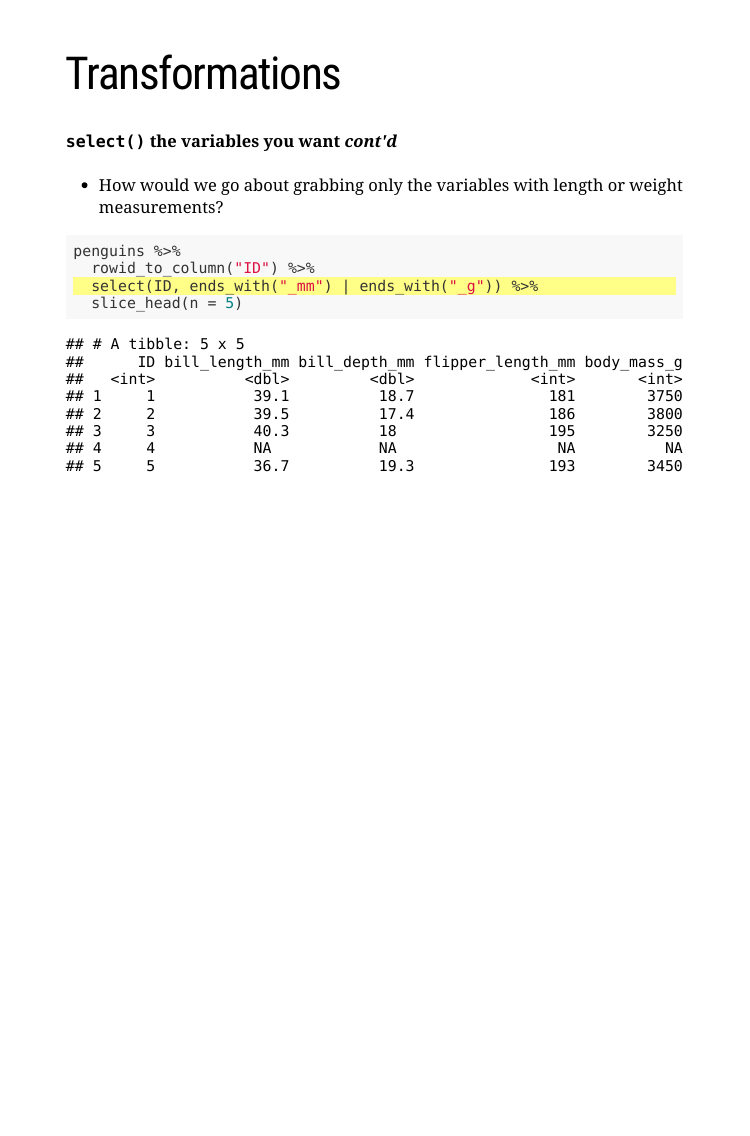
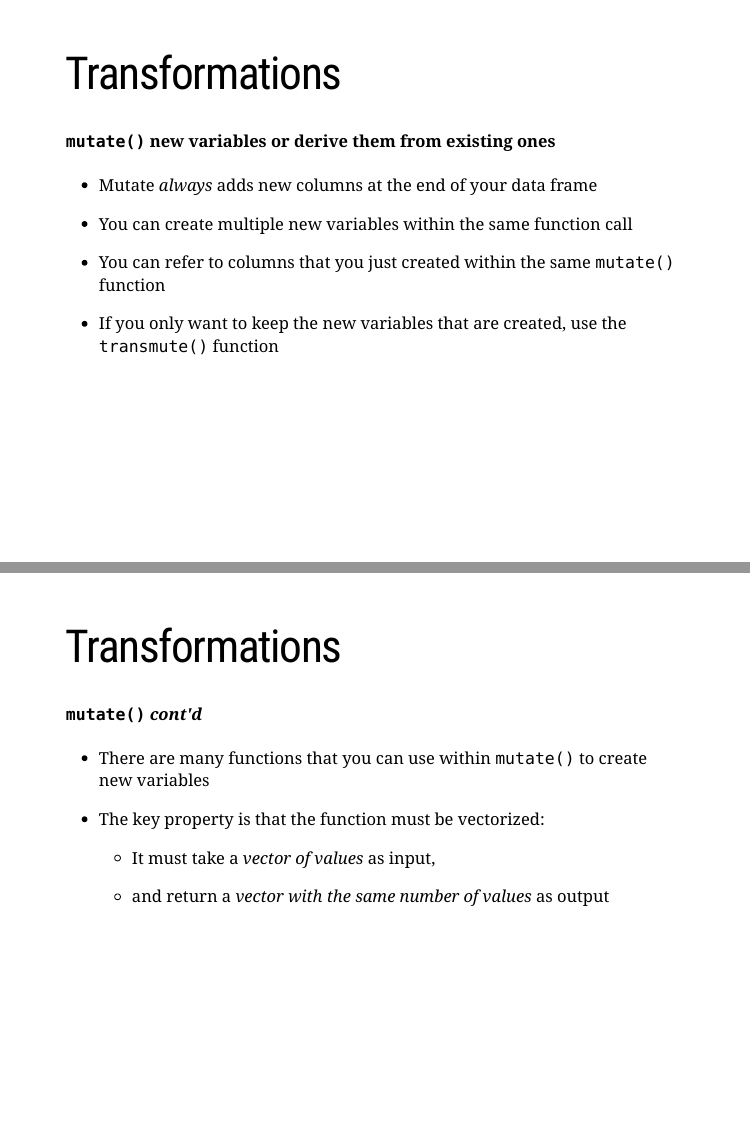
Before and after one commit to amurtha80/R4DSstudy_tibbles_and_transformations, an R Markdown document (index.Rmd): page 15 of 15 before the commit and pages 16 and 17 of 18 after it, the two joined at a grey line. The pictures show the slides in the output file index.html that the author committed with the source; the slides are laid out offline by our stand-in for remark.js, each with all of its steps uncovered, in fonts that may differ from those the slides ask for, and without slide numbers, shadows or browser add-ons.

Commit message:
Added mutate() 3 initial slides

````diff
--- a/index.Rmd
+++ b/index.Rmd
@@ -235,3 +235,45 @@ penguins %>%
 
 ```{r ref.label='select-helper', echo=FALSE}
 ```
+
+---
+
+# Transformations
+
+#### `mutate()` new variables or derive them from existing ones
+
+--
+
+- Mutate _always_ adds new columns at the end of your data frame
+
+--
+
+- You can create multiple new variables within the same function call
+
+--
+
+- You can refer to columns that you just created within the same `mutate()` function
+
+--
+
+- If you only want to keep the new variables that are created, use the `transmute()` function
+
+---
+
+# Transformations
+
+#### `mutate()` _cont'd_
+
+- There are many functions that you can use within `mutate()` to create new variables
+
+--
+
+- The key property is that the function must be vectorized:
+
+--
+
+  - It must take a _vector of values_ as input,
+
+--
+
+  - and return a _vector with the same number of values_ as output
````
Also changed, not shown: index.html, index.Rmd (36 more changed lines).
